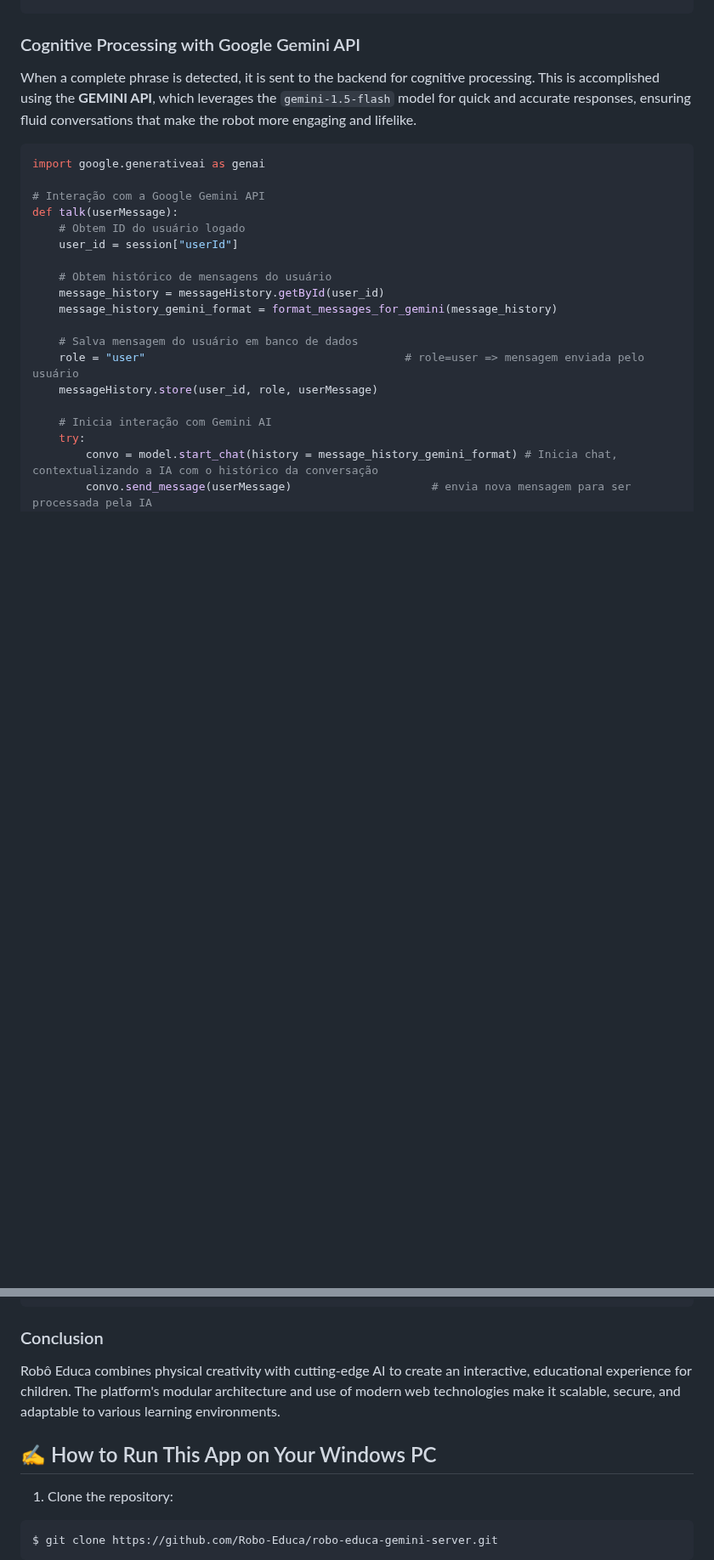
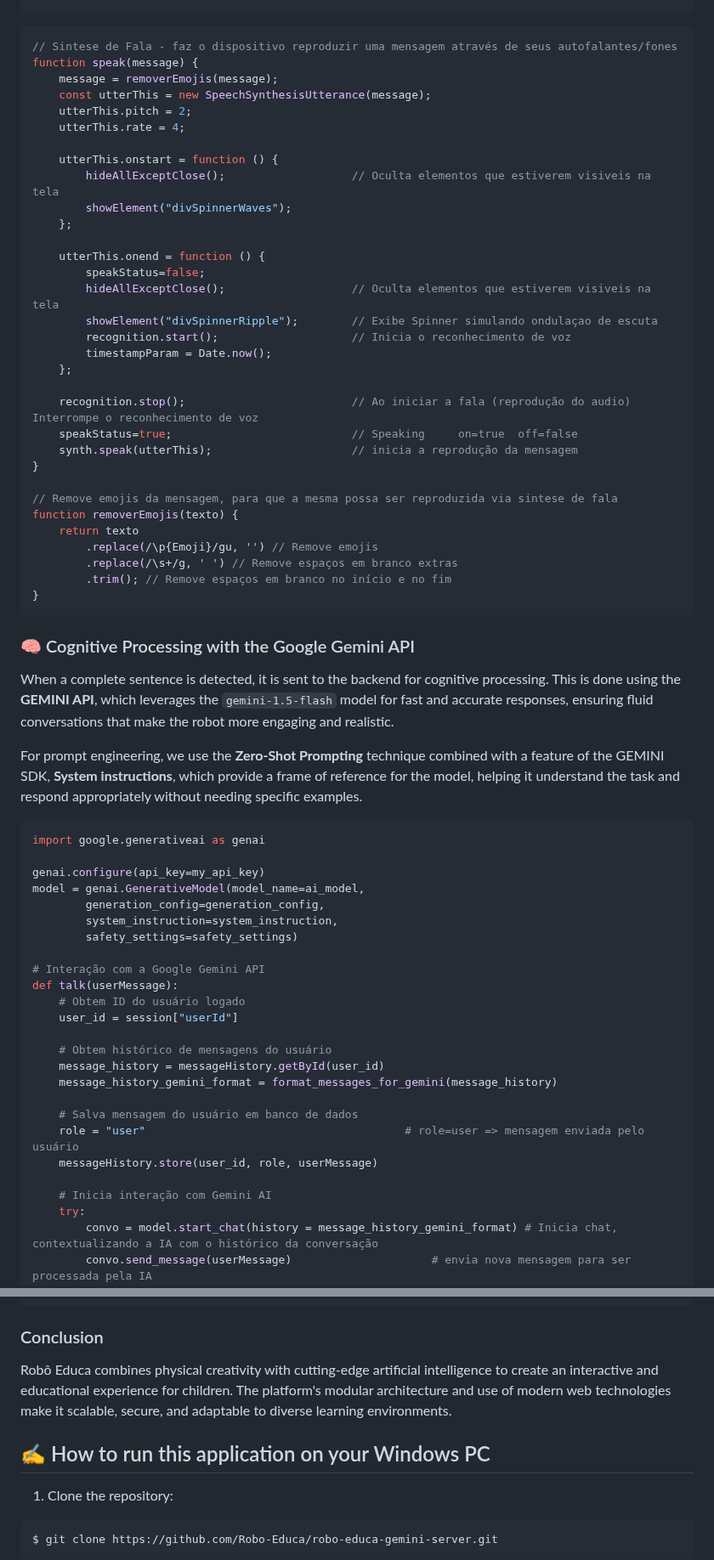
Before and after one commit to Robo-Educa/back_auth, a Markdown page: README.md, 2 parts joined by grey strips. Shown at 85% size. Drawn GitHub-style; blank space fills up the shorter version.

````diff
--- a/README.md
+++ b/README.md
@@ -207,12 +211,55 @@ recognition.onend = () => {
 };
 ```
 
-### Cognitive Processing with Google Gemini API
+```javascript
+// Sintese de Fala - faz o dispositivo reproduzir uma mensagem através de seus autofalantes/fones
+function speak(message) {
+    message = removerEmojis(message);
+    const utterThis = new SpeechSynthesisUtterance(message);
+    utterThis.pitch = 2;
+    utterThis.rate = 4;
 
-When a complete phrase is detected, it is sent to the backend for cognitive processing. This is accomplished using the **GEMINI API**, which leverages the `gemini-1.5-flash` model for quick and accurate responses, ensuring fluid conversations that make the robot more engaging and lifelike.
+    utterThis.onstart = function () {
+        hideAllExceptClose();                   // Oculta elementos que estiverem visiveis na tela
+        showElement("divSpinnerWaves");
+    };
+
+    utterThis.onend = function () {
+        speakStatus=false;
+        hideAllExceptClose();                   // Oculta elementos que estiverem visiveis na tela
+        showElement("divSpinnerRipple");        // Exibe Spinner simulando ondulaçao de escuta
+        recognition.start();                    // Inicia o reconhecimento de voz
+        timestampParam = Date.now();
+    };
+
+    recognition.stop();                         // Ao iniciar a fala (reprodução do audio) Interrompe o reconhecimento de voz
+    speakStatus=true;                           // Speaking     on=true  off=false
+    synth.speak(utterThis);                     // inicia a reprodução da mensagem
+}
+
+// Remove emojis da mensagem, para que a mesma possa ser reproduzida via sintese de fala
+function removerEmojis(texto) {
+    return texto
+        .replace(/\p{Emoji}/gu, '') // Remove emojis
+        .replace(/\s+/g, ' ') // Remove espaços em branco extras
+        .trim(); // Remove espaços em branco no início e no fim
+}
+```
+
+### 🧠 Cognitive Processing with the Google Gemini API
+
+When a complete sentence is detected, it is sent to the backend for cognitive processing. This is done using the **GEMINI API**, which leverages the `gemini-1.5-flash` model for fast and accurate responses, ensuring fluid conversations that make the robot more engaging and realistic.
+
+For prompt engineering, we use the **Zero-Shot Prompting** technique combined with a feature of the GEMINI SDK, **System instructions**, which provide a frame of reference for the model, helping it understand the task and respond appropriately without needing specific examples.
 
 ```python
 import google.generativeai as genai
+
+genai.configure(api_key=my_api_key)
+model = genai.GenerativeModel(model_name=ai_model,
+        generation_config=generation_config,
+        system_instruction=system_instruction,
+        safety_settings=safety_settings)
 
 # Interação com a Google Gemini API
 def talk(userMessage):
@@ -282,9 +329,9 @@ def store(user_id, role, message):
 
 ### Conclusion
 
-Robô Educa combines physical creativity with cutting-edge AI to create an interactive, educational experience for children. The platform's modular architecture and use of modern web technologies make it scalable, secure, and adaptable to various learning environments.
+Robô Educa combines physical creativity with cutting-edge artificial intelligence to create an interactive and educational experience for children. The platform's modular architecture and use of modern web technologies make it scalable, secure, and adaptable to diverse learning environments.
 
-## ✍️ How to Run This App on Your Windows PC
+## ✍️ How to run this application on your Windows PC
 
 1. Clone the repository:
 ```
````
Also changed, not shown: other parts of README.md (+85 -81 lines), README_ptBR.md (+13 -5 lines).
